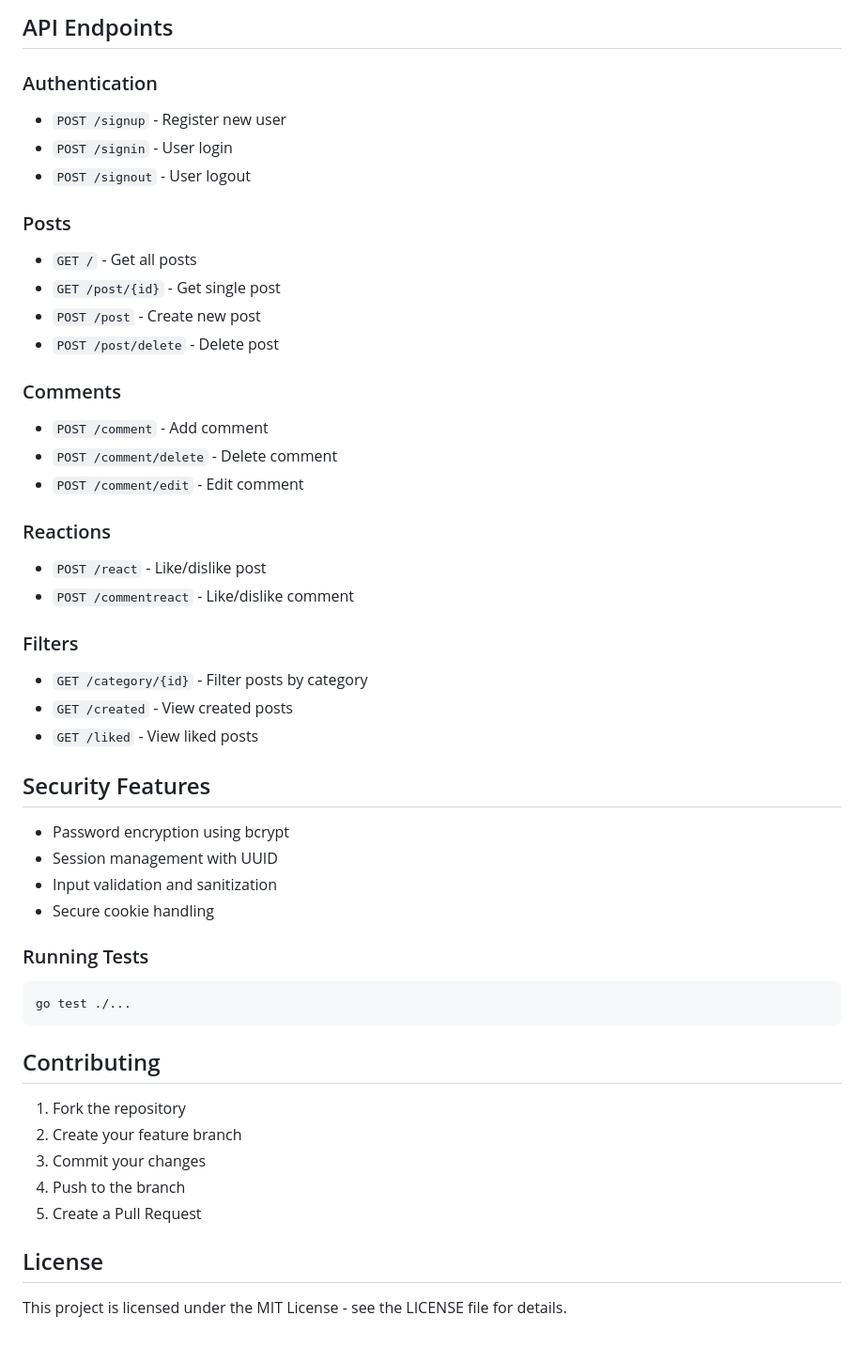
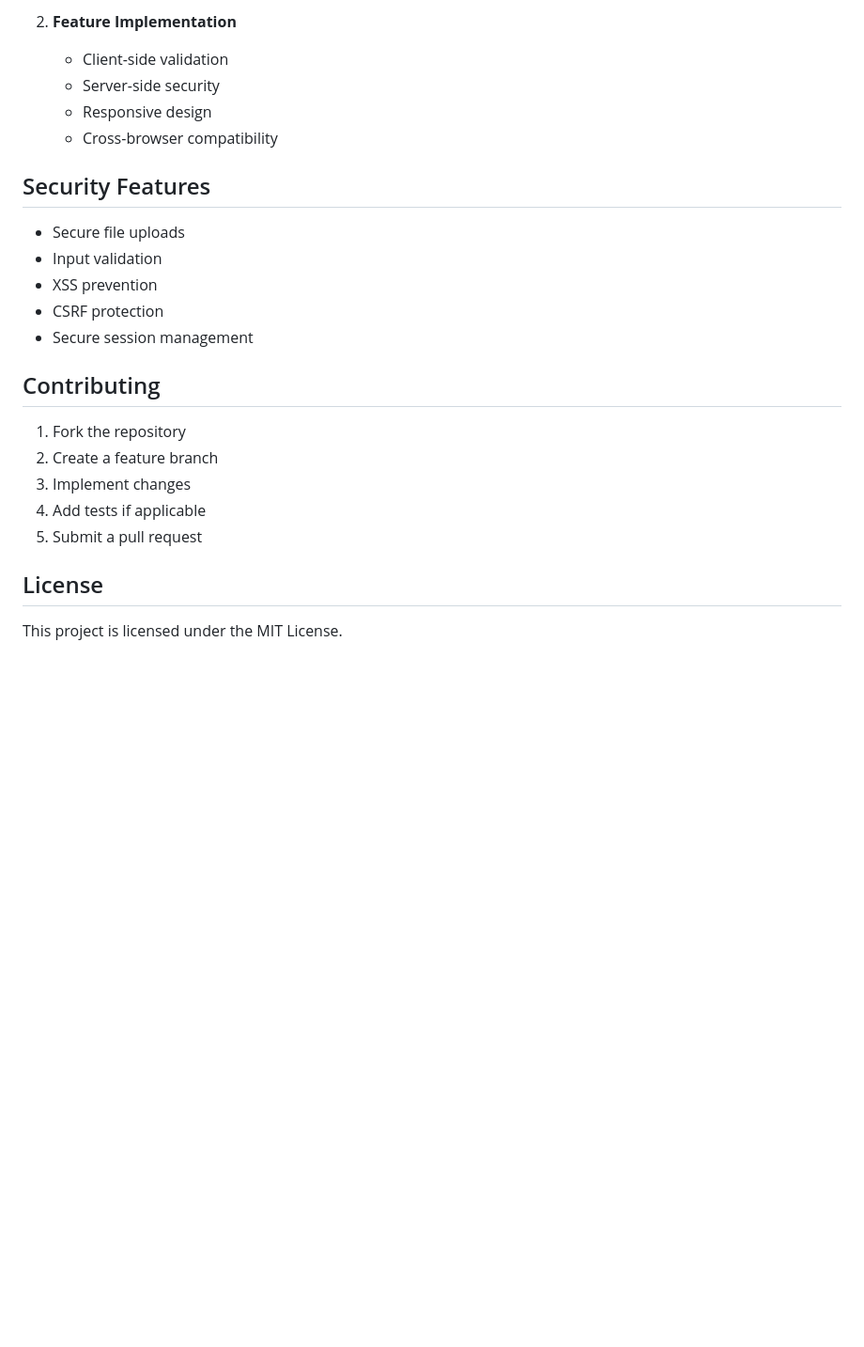
Before and after one commit to Bshisia/social-forum, a Markdown page: README.md, the part around one of its changes. Shown at 94% size. Rendered like a GitHub page; blank space fills up the shorter version.

````diff
--- a/README.md
+++ b/README.md
@@ -212,50 +143,25 @@ The application uses SQLite with the following main tables:
-## API Endpoints
-
-### Authentication
-- `POST /signup` - Register new user
-- `POST /signin` - User login
-- `POST /signout` - User logout
-
-### Posts
-- `GET /` - Get all posts
-- `GET /post/{id}` - Get single post
-- `POST /post` - Create new post
-- `POST /post/delete` - Delete post
-
-### Comments
-- `POST /comment` - Add comment
-- `POST /comment/delete` - Delete comment
-- `POST /comment/edit` - Edit comment
-
-### Reactions
-- `POST /react` - Like/dislike post
-- `POST /commentreact` - Like/dislike comment
-
-### Filters
-- `GET /category/{id}` - Filter posts by category
-- `GET /created` - View created posts
-- `GET /liked` - View liked posts
+2. **Feature Implementation**
+   - Client-side validation
+   - Server-side security
+   - Responsive design
+   - Cross-browser compatibility
 
 ## Security Features
 
-- Password encryption using bcrypt
-- Session management with UUID
-- Input validation and sanitization
-- Secure cookie handling
-
-### Running Tests
-```bash
-go test ./...
-```
+- Secure file uploads
+- Input validation
+- XSS prevention
+- CSRF protection
+- Secure session management
 
 ## Contributing
 
 1. Fork the repository
-2. Create your feature branch
-3. Commit your changes
-4. Push to the branch
-5. Create a Pull Request
+2. Create a feature branch
+3. Implement changes
+4. Add tests if applicable
+5. Submit a pull request
 
 ## License
 
-This project is licensed under the MIT License - see the LICENSE file for details.
+This project is licensed under the MIT License.
````
Also changed, not shown: other parts of README.md (+93 -162 lines).
